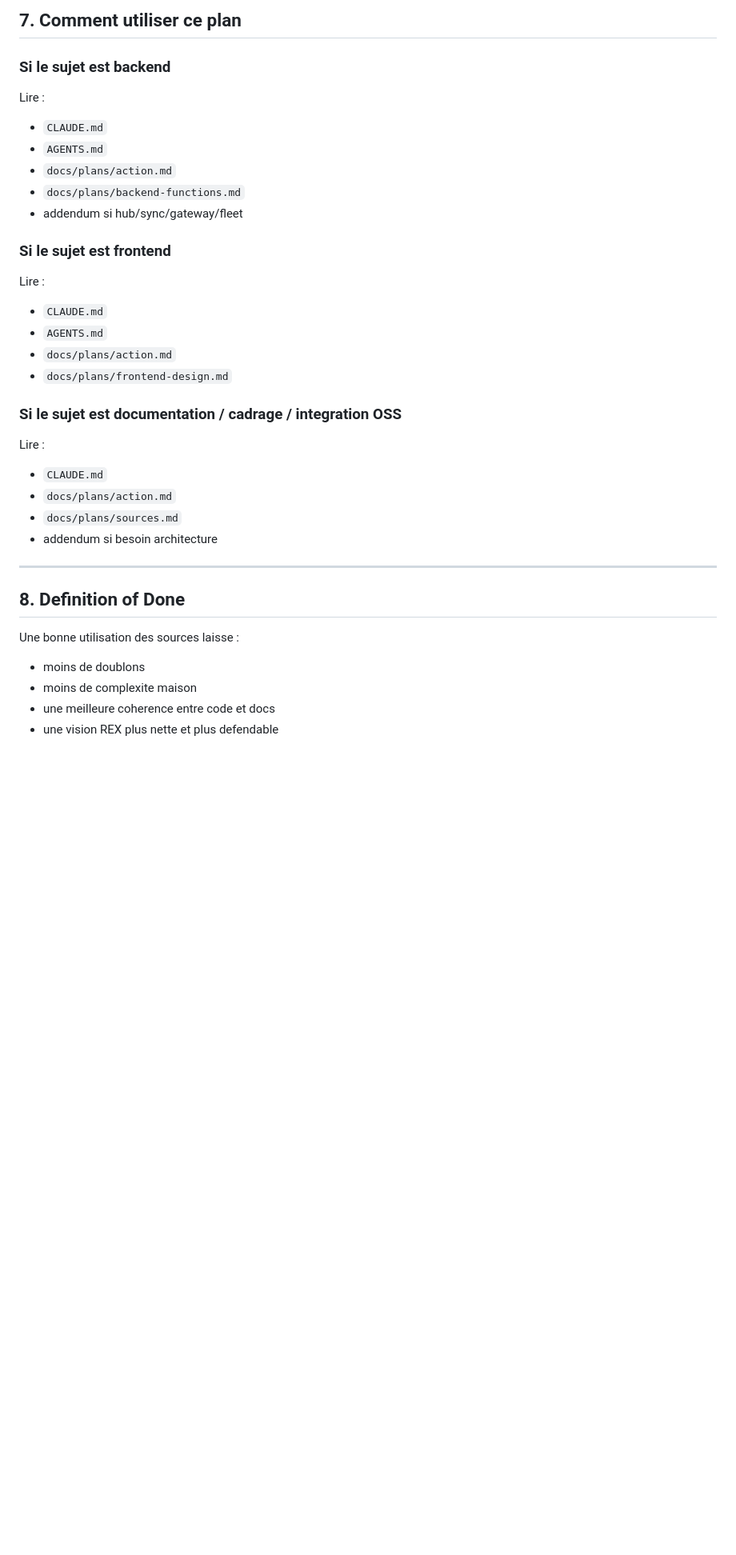
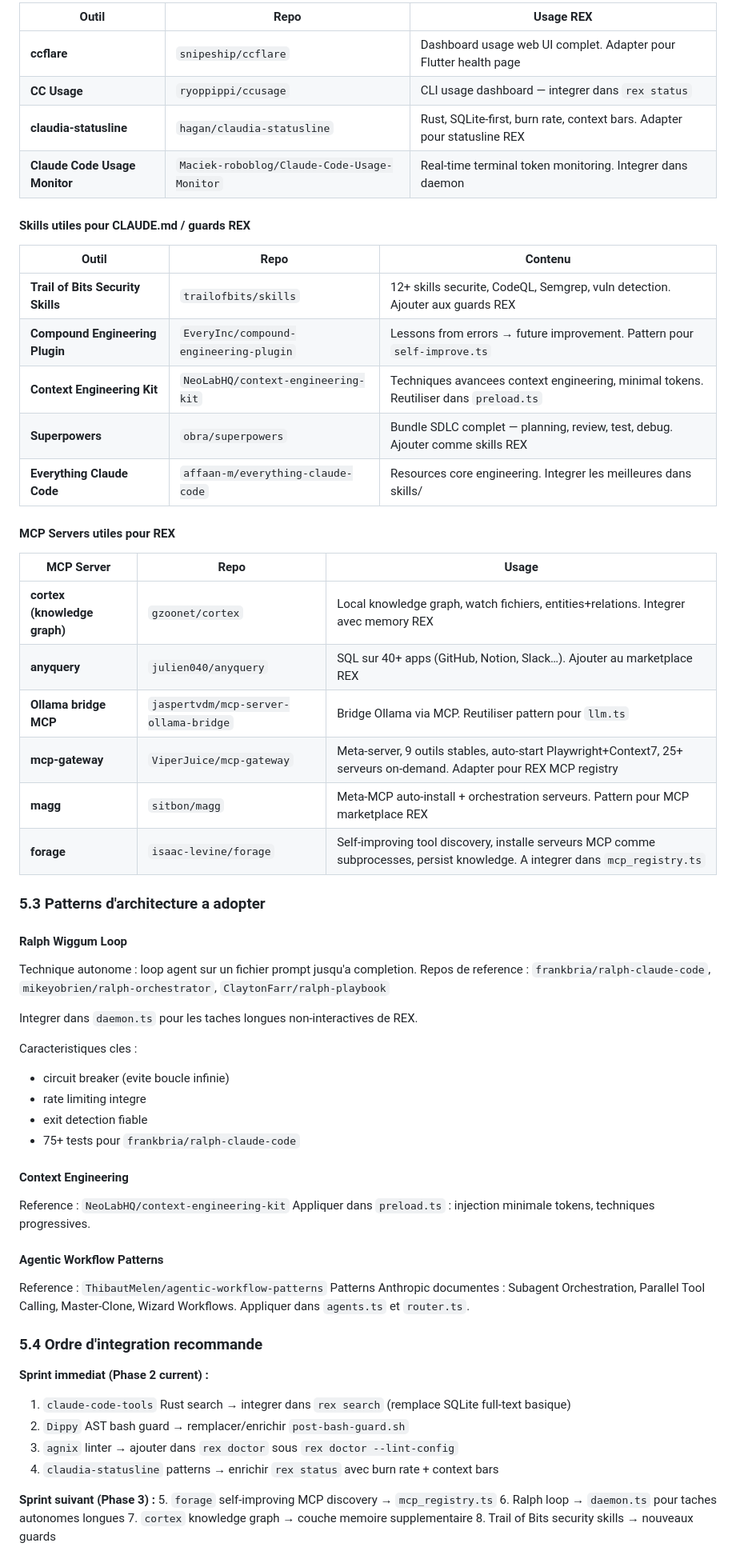
Before and after one commit to Keiy78120/rex, a Markdown page: docs/plans/sources.md, the part around one of its changes. Shown at 80% size. Rendered like a GitHub page; blank space fills up the shorter version.

Commit message:
docs(sources): add curated OSS sources — awesome-claude-code, MCP servers, hooks, orchestrators (2026-03-08)

```diff
--- a/docs/plans/sources.md
+++ b/docs/plans/sources.md
@@ -206,41 +133,69 @@ Toujours eviter comme source principale :
 
-## 7. Comment utiliser ce plan
+| Outil | Repo | Usage REX |
+|-------|------|-----------|
+| **ccflare** | `snipeship/ccflare` | Dashboard usage web UI complet. Adapter pour Flutter health page |
+| **CC Usage** | `ryoppippi/ccusage` | CLI usage dashboard — integrer dans `rex status` |
+| **claudia-statusline** | `hagan/claudia-statusline` | Rust, SQLite-first, burn rate, context bars. Adapter pour statusline REX |
+| **Claude Code Usage Monitor** | `Maciek-roboblog/Claude-Code-Usage-Monitor` | Real-time terminal token monitoring. Integrer dans daemon |
 
-### Si le sujet est backend
+#### Skills utiles pour CLAUDE.md / guards REX
 
-Lire :
+| Outil | Repo | Contenu |
+|-------|------|---------|
+| **Trail of Bits Security Skills** | `trailofbits/skills` | 12+ skills securite, CodeQL, Semgrep, vuln detection. Ajouter aux guards REX |
+| **Compound Engineering Plugin** | `EveryInc/compound-engineering-plugin` | Lessons from errors → future improvement. Pattern pour `self-improve.ts` |
+| **Context Engineering Kit** | `NeoLabHQ/context-engineering-kit` | Techniques avancees context engineering, minimal tokens. Reutiliser dans `preload.ts` |
+| **Superpowers** | `obra/superpowers` | Bundle SDLC complet — planning, review, test, debug. Ajouter comme skills REX |
+| **Everything Claude Code** | `affaan-m/everything-claude-code` | Resources core engineering. Integrer les meilleures dans skills/ |
 
-- `CLAUDE.md`
-- `AGENTS.md`
-- `docs/plans/action.md`
-- `docs/plans/backend-functions.md`
-- addendum si hub/sync/gateway/fleet
+#### MCP Servers utiles pour REX
 
-### Si le sujet est frontend
+| MCP Server | Repo | Usage |
+|------------|------|-------|
+| **cortex (knowledge graph)** | `gzoonet/cortex` | Local knowledge graph, watch fichiers, entities+relations. Integrer avec memory REX |
+| **anyquery** | `julien040/anyquery` | SQL sur 40+ apps (GitHub, Notion, Slack…). Ajouter au marketplace REX |
+| **Ollama bridge MCP** | `jaspertvdm/mcp-server-ollama-bridge` | Bridge Ollama via MCP. Reutiliser pattern pour `llm.ts` |
+| **mcp-gateway** | `ViperJuice/mcp-gateway` | Meta-server, 9 outils stables, auto-start Playwright+Context7, 25+ serveurs on-demand. Adapter pour REX MCP registry |
+| **magg** | `sitbon/magg` | Meta-MCP auto-install + orchestration serveurs. Pattern pour MCP marketplace REX |
+| **forage** | `isaac-levine/forage` | Self-improving tool discovery, installe serveurs MCP comme subprocesses, persist knowledge. A integrer dans `mcp_registry.ts` |
 
-Lire :
+### 5.3 Patterns d'architecture a adopter
 
-- `CLAUDE.md`
-- `AGENTS.md`
-- `docs/plans/action.md`
-- `docs/plans/frontend-design.md`
+#### Ralph Wiggum Loop
 
-### Si le sujet est documentation / cadrage / integration OSS
+Technique autonome : loop agent sur un fichier prompt jusqu'a completion.
+Repos de reference : `frankbria/ralph-claude-code`, `mikeyobrien/ralph-orchestrator`, `ClaytonFarr/ralph-playbook`
 
-Lire :
+Integrer dans `daemon.ts` pour les taches longues non-interactives de REX.
 
-- `CLAUDE.md`
-- `docs/plans/action.md`
-- `docs/plans/sources.md`
-- addendum si besoin architecture
+Caracteristiques cles :
+- circuit breaker (evite boucle infinie)
+- rate limiting integre
+- exit detection fiable
+- 75+ tests pour `frankbria/ralph-claude-code`
 
----
+#### Context Engineering
 
-## 8. Definition of Done
+Reference : `NeoLabHQ/context-engineering-kit`
+Appliquer dans `preload.ts` : injection minimale tokens, techniques progressives.
 
-Une bonne utilisation des sources laisse :
+#### Agentic Workflow Patterns
 
-- moins de doublons
-- moins de complexite maison
-- une meilleure coherence entre code et docs
-- une vision REX plus nette et plus defendable
+Reference : `ThibautMelen/agentic-workflow-patterns`
+Patterns Anthropic documentes : Subagent Orchestration, Parallel Tool Calling, Master-Clone, Wizard Workflows.
+Appliquer dans `agents.ts` et `router.ts`.
+
+### 5.4 Ordre d'integration recommande
+
+**Sprint immediat (Phase 2 current) :**
+1. `claude-code-tools` Rust search → integrer dans `rex search` (remplace SQLite full-text basique)
+2. `Dippy` AST bash guard → remplacer/enrichir `post-bash-guard.sh`
+3. `agnix` linter → ajouter dans `rex doctor` sous `rex doctor --lint-config`
+4. `claudia-statusline` patterns → enrichir `rex status` avec burn rate + context bars
+
+**Sprint suivant (Phase 3) :**
+5. `forage` self-improving MCP discovery → `mcp_registry.ts`
+6. Ralph loop → `daemon.ts` pour taches autonomes longues
+7. `cortex` knowledge graph → couche memoire supplementaire
+8. Trail of Bits security skills → nouveaux guards
+
```
Also changed, not shown: other parts of docs/plans/sources.md (+43 -113 lines).
